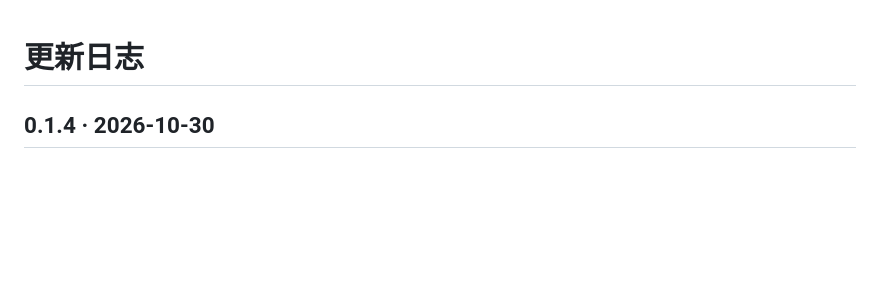
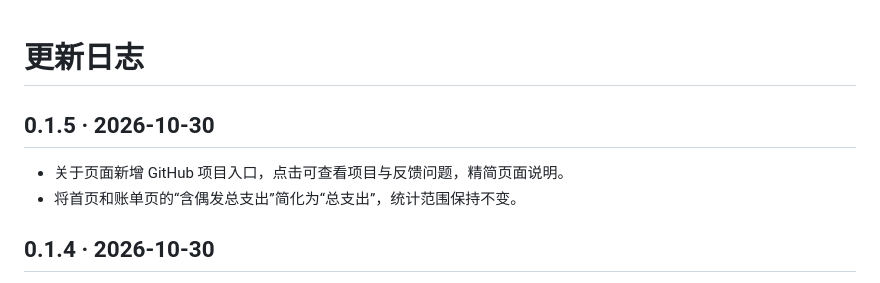
Before and after one commit to ray204/JustLedger, a Markdown page: CHANGELOG.md, the part around the change. Rendered like a GitHub page; blank space fills up the shorter version.

Commit message:
精简总支出文案并添加 GitHub 项目入口
- 将首页和账单页的总额提示统一为“总支出”，保持原统计范围。
- 关于页面提供可点击的项目链接，移除该页面的上游致谢文案。
- 同步 HTML、README 展示图和 0.1.5 更新日志，保留手机 0.1.4 供应用内升级验证。

```diff
--- a/CHANGELOG.md
+++ b/CHANGELOG.md
@@ -1,4 +1,9 @@
 # 更新日志
+
+## 0.1.5 · 2026-10-30
+
+- 关于页面新增 GitHub 项目入口，点击可查看项目与反馈问题，精简页面说明。
+- 将首页和账单页的“含偶发总支出”简化为“总支出”，统计范围保持不变。
 
 ## 0.1.4 · 2026-10-30
 
```
Also changed, not shown: README.md (+1 -1 lines), design/README.md (+1 -1 lines), docs/images/occasional.png, docs/images/overview.png, docs/images/recognition.png, 9 other files.
